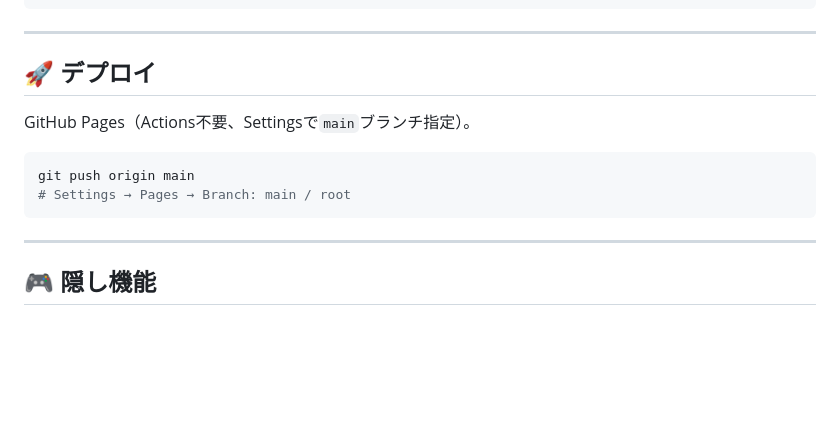
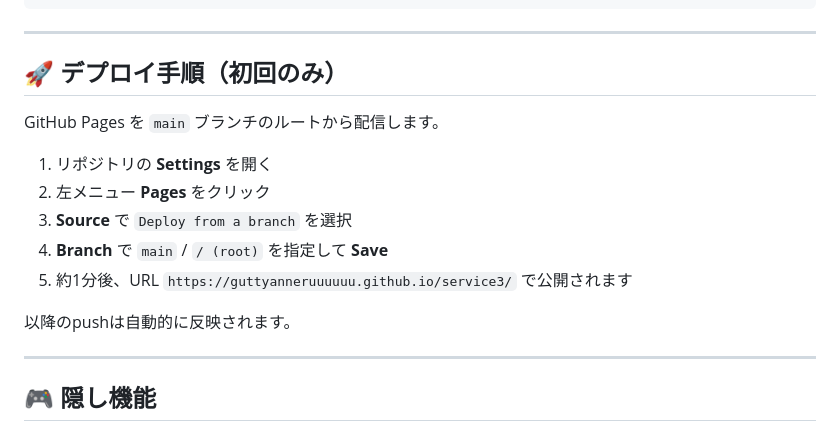
Before and after one commit to guttyanneruuuuuu/service3, a Markdown page: README.md, the part around the change. Rendered like a GitHub page; blank space fills up the shorter version.

Commit message:
docs: add GitHub Pages activation steps

````diff
--- a/README.md
+++ b/README.md
@@ -110,14 +110,17 @@ DevTools Consoleで `__AF_ANALYTICS__.exportAnalytics()` を実行すると全
 
 ---
 
-## 🚀 デプロイ
+## 🚀 デプロイ手順（初回のみ）
 
-GitHub Pages（Actions不要、Settingsで`main`ブランチ指定）。
+GitHub Pages を `main` ブランチのルートから配信します。
 
-```bash
-git push origin main
-# Settings → Pages → Branch: main / root
-```
+1. リポジトリの **Settings** を開く
+2. 左メニュー **Pages** をクリック
+3. **Source** で `Deploy from a branch` を選択
+4. **Branch** で `main` / `/ (root)` を指定して **Save**
+5. 約1分後、URL `https://guttyanneruuuuuu.github.io/service3/` で公開されます
+
+以降のpushは自動的に反映されます。
 
 ---
 
````
